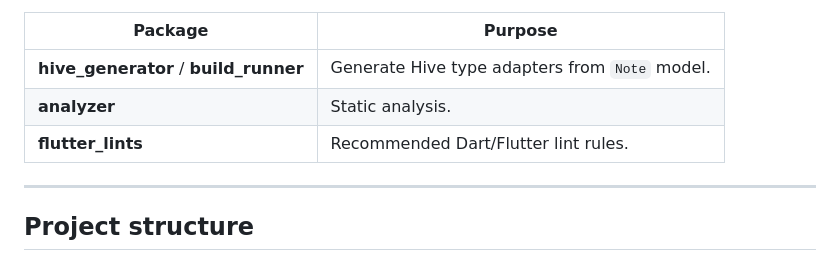
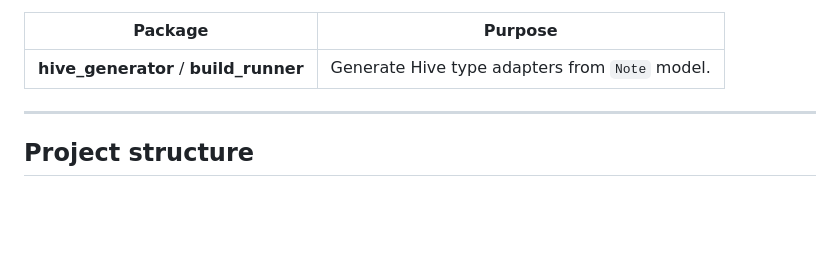
Before and after one commit to AliAtakishiyev/quickly-app, a Markdown page: README.md, the part around the change. GitHub-like rendering; blank space fills up the shorter version.

Commit message:
Update README to remove unused packages
Removed analyzer and flutter_lints from package list.

```diff
--- a/README.md
+++ b/README.md
@@ -63,8 +63,7 @@ If `OPENAI_API_KEY` is missing or empty, the app will throw when using AI summar
 | Package | Purpose |
 |--------|---------|
 | **hive_generator** / **build_runner** | Generate Hive type adapters from `Note` model. |
-| **analyzer** | Static analysis. |
-| **flutter_lints** | Recommended Dart/Flutter lint rules. |
+
 
 ---
 
```
